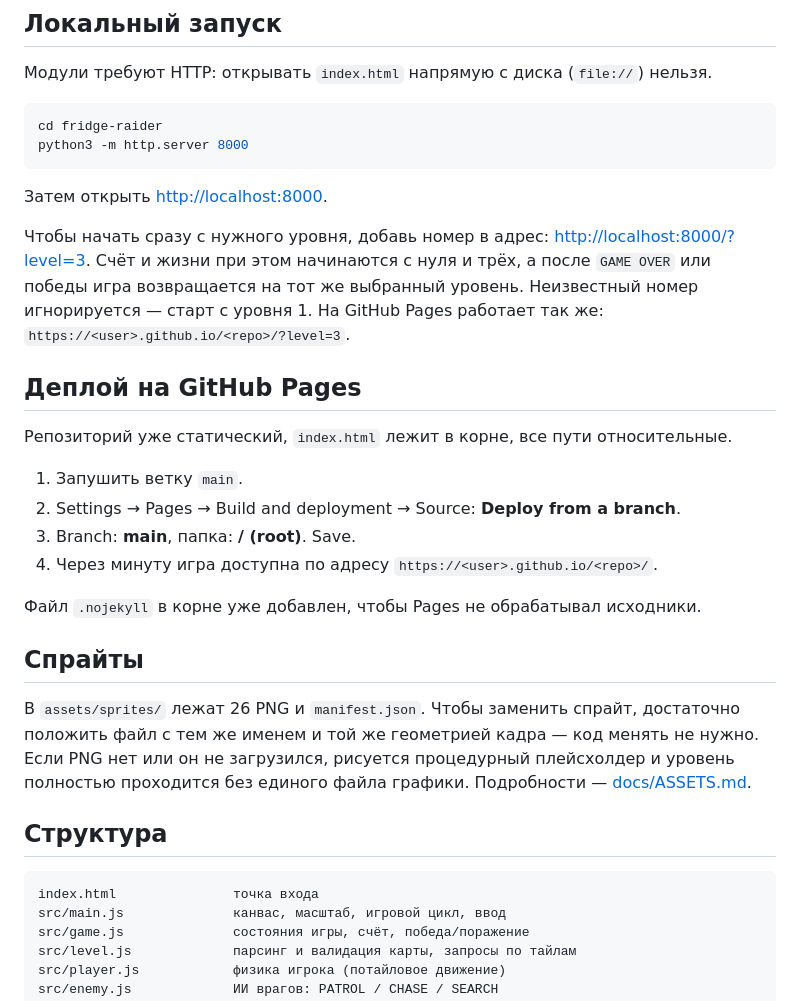
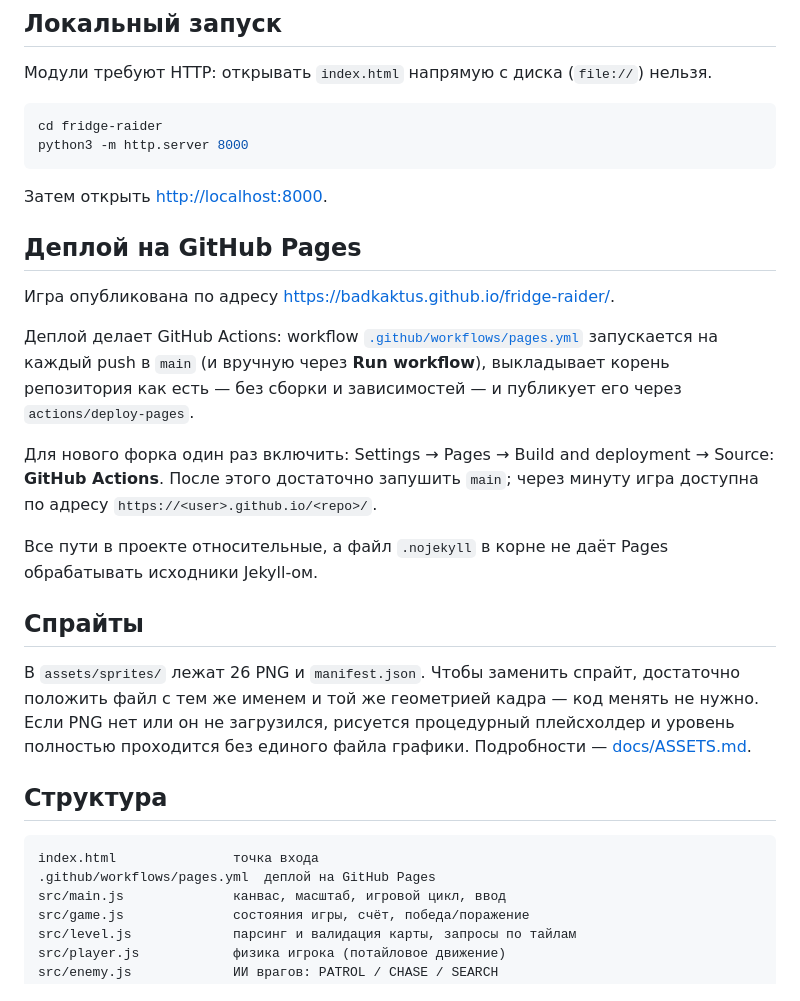
Before and after one commit to badkaktus/fridge-raider, a Markdown page: README.md, the part around the change. GitHub-like rendering.

Commit message:
docs: describe the GitHub Actions deploy to Pages
Co-Authored-By: Claude Opus 5.5 <noreply@anthropic.com>

````diff
--- a/README.md
+++ b/README.md
@@ -74,22 +74,21 @@ python3 -m http.server 8000
 
 Затем открыть <http://localhost:8000>.
 
-Чтобы начать сразу с нужного уровня, добавь номер в адрес:
-<http://localhost:8000/?level=3>. Счёт и жизни при этом начинаются с нуля и трёх,
-а после `GAME OVER` или победы игра возвращается на тот же выбранный уровень.
-Неизвестный номер игнорируется — старт с уровня 1. На GitHub Pages работает так же:
-`https://<user>.github.io/<repo>/?level=3`.
-
 ## Деплой на GitHub Pages
 
-Репозиторий уже статический, `index.html` лежит в корне, все пути относительные.
+Игра опубликована по адресу <https://badkaktus.github.io/fridge-raider/>.
 
-1. Запушить ветку `main`.
-2. Settings → Pages → Build and deployment → Source: **Deploy from a branch**.
-3. Branch: **main**, папка: **/ (root)**. Save.
-4. Через минуту игра доступна по адресу `https://<user>.github.io/<repo>/`.
+Деплой делает GitHub Actions: workflow [`.github/workflows/pages.yml`](.github/workflows/pages.yml)
+запускается на каждый push в `main` (и вручную через **Run workflow**), выкладывает
+корень репозитория как есть — без сборки и зависимостей — и публикует его через
+`actions/deploy-pages`.
 
-Файл `.nojekyll` в корне уже добавлен, чтобы Pages не обрабатывал исходники.
+Для нового форка один раз включить: Settings → Pages → Build and deployment →
+Source: **GitHub Actions**. После этого достаточно запушить `main`; через минуту
+игра доступна по адресу `https://<user>.github.io/<repo>/`.
+
+Все пути в проекте относительные, а файл `.nojekyll` в корне не даёт Pages
+обрабатывать исходники Jekyll-ом.
 
 ## Спрайты
 
@@ -103,6 +102,7 @@ python3 -m http.server 8000
 
 ```
 index.html               точка входа
+.github/workflows/pages.yml  деплой на GitHub Pages
 src/main.js              канвас, масштаб, игровой цикл, ввод
 src/game.js              состояния игры, счёт, победа/поражение
 src/level.js             парсинг и валидация карты, запросы по тайлам
````
